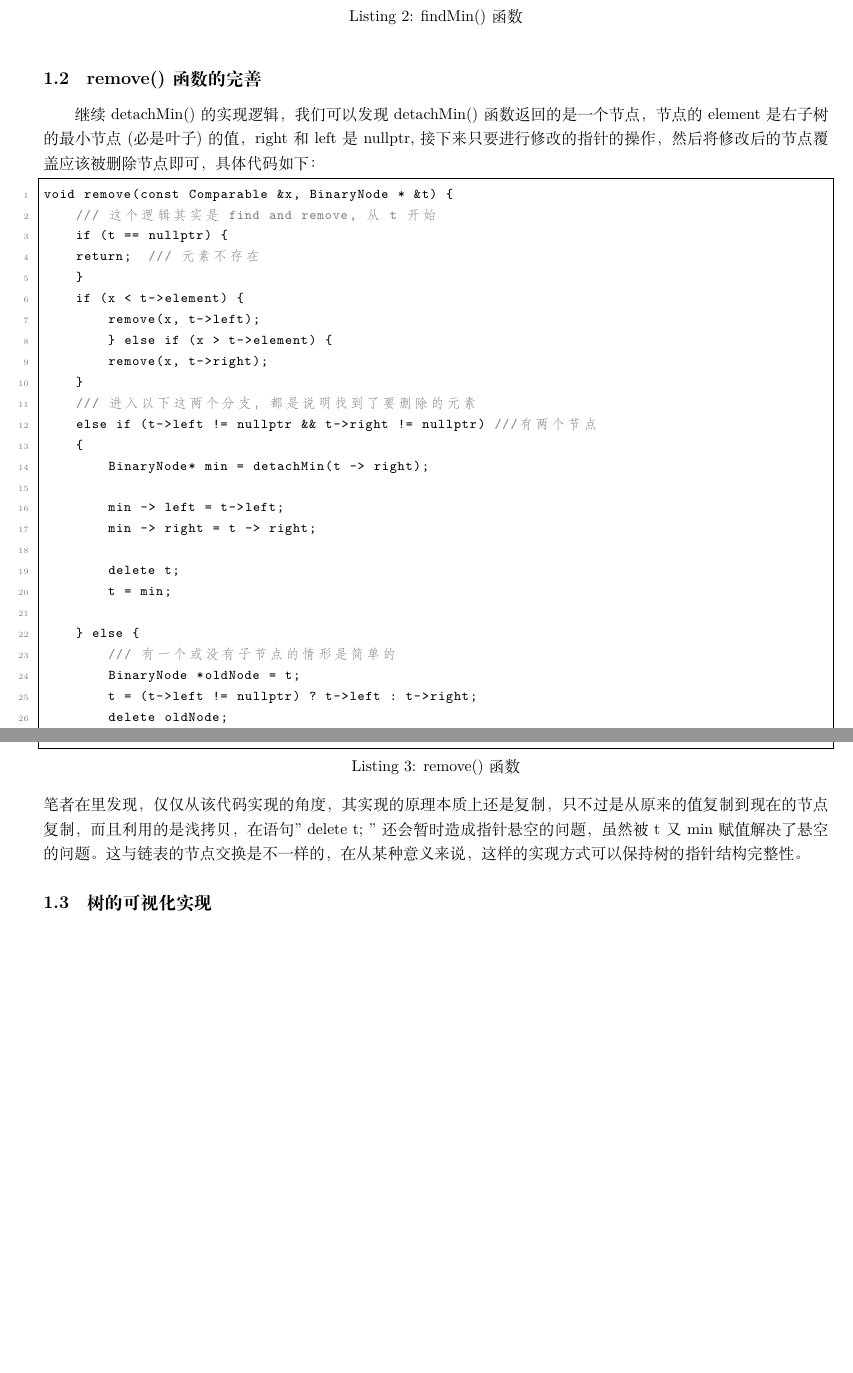
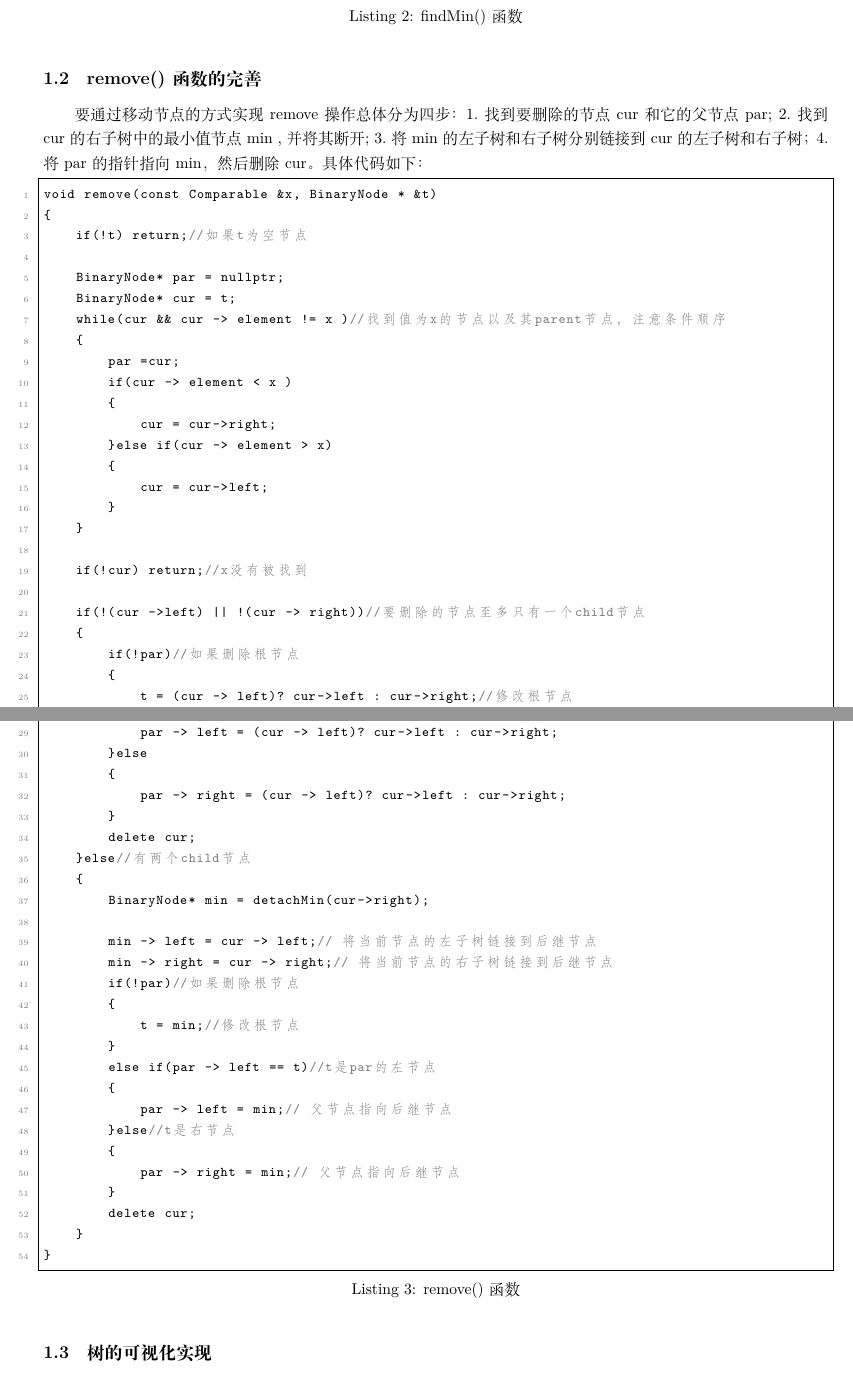
Before and after one commit to AlexHanzC/Homework, a LaTeX problem sheet (Homework/BST/report.tex): two parts of pages 2 and 3 of 6, joined at a grey line, cut so that both start at the same text, the shorter picture padded with empty space. Compiled offline with XeLaTeX.

Commit message:
Update the report

```diff
--- a/Homework/BST/report.tex
+++ b/Homework/BST/report.tex
@@ -90,38 +90,64 @@ BinaryNode *findMin(BinaryNode *t) const {
 \end{lstlisting}
 
 \subsection{remove()函数的完善}
-继续detachMin()的实现逻辑，我们可以发现detachMin()函数返回的是一个节点，节点的element是右子树的最小节点(必是叶子)的值，right和left是nullptr,接下来只要进行修改的指针的操作，然后将修改后的节点覆盖应该被删除节点即可，具体代码如下：
+要通过移动节点的方式实现remove操作总体分为四步：1.找到要删除的节点 cur 和它的父节点 par; 2.找到 cur的右子树中的最小值节点 min ,并将其断开 ; 3.将 min的左子树和右子树分别链接到 cur 的左子树和右子树；4.将 par的指针指向 min，然后删除 cur。具体代码如下：
 \begin{lstlisting}[language=C++, caption={remove()函数}]
-void remove(const Comparable &x, BinaryNode * &t) {
-    /// 这个逻辑其实是 find and remove, 从 t 开始
-    if (t == nullptr) {
-    return;  /// 元素不存在
+void remove(const Comparable &x, BinaryNode * &t)
+{
+    if(!t) return;//如果t为空节点
+
+    BinaryNode* par = nullptr;
+    BinaryNode* cur = t;
+    while(cur && cur -> element != x )//找到值为x的节点以及其parent节点，注意条件顺序
+    {
+        par =cur;
+        if(cur -> element < x )
+        {
+            cur = cur->right;
+        }else if(cur -> element > x)
+        {
+            cur = cur->left;
+        }
     }
-    if (x < t->element) {
-        remove(x, t->left);
-        } else if (x > t->element) {
-        remove(x, t->right);
-    }
-    /// 进入以下这两个分支，都是说明找到了要删除的元素
-    else if (t->left != nullptr && t->right != nullptr) ///有两个节点
+
+    if(!cur) return;//x没有被找到
+
+    if(!(cur ->left) || !(cur -> right))//要删除的节点至多只有一个child节点
     {
-        BinaryNode* min = detachMin(t -> right);
+        if(!par)//如果删除根节点
+        {
+            t = (cur -> left)? cur->left : cur->right;//修改根节点
+        }
+        if(par -> left == cur)//t是par的左节点
+        {
+            par -> left = (cur -> left)? cur->left : cur->right;
+        }else
+        {
+            par -> right = (cur -> left)? cur->left : cur->right;
+        }
+        delete cur;
+    }else//有两个child节点
+    {
+        BinaryNode* min = detachMin(cur->right);
 
-        min -> left = t->left;
-        min -> right = t -> right;
-
-        delete t;
-        t = min;
-
-    } else {
-        /// 有一个或没有子节点的情形是简单的
-        BinaryNode *oldNode = t;
-        t = (t->left != nullptr) ? t->left : t->right;
-        delete oldNode;
+        min -> left = cur -> left;// 将当前节点的左子树链接到后继节点
+        min -> right = cur -> right;// 将当前节点的右子树链接到后继节点
+        if(!par)//如果删除根节点
+        {
+            t = min;//修改根节点
+        }
+        else if(par -> left == t)//t是par的左节点
+        {
+            par -> left = min;// 父节点指向后继节点
+        }else//t是右节点
+        {
+            par -> right = min;// 父节点指向后继节点
+        }
+        delete cur;
     }
 }
 \end{lstlisting}
-笔者在里发现，仅仅从该代码实现的角度，其实现的原理本质上还是复制，只不过是从原来的值复制到现在的节点复制，而且利用的是浅拷贝，在语句" delete t; "还会暂时造成指针悬空的问题，虽然被t又min赋值解决了悬空的问题。这与链表的节点交换是不一样的，在从某种意义来说，这样的实现方式可以保持树的指针结构完整性。
+
 
 \subsection{树的可视化实现}
 在这里构造drawTree()函数主要是为了，便于直观的观察和跟踪remove()函数操作后的结果，这里打印的树的节点是纵向排列的。具体代码如下：
```
Also changed, not shown: Homework/BST/report.tex (2 more changed lines).
